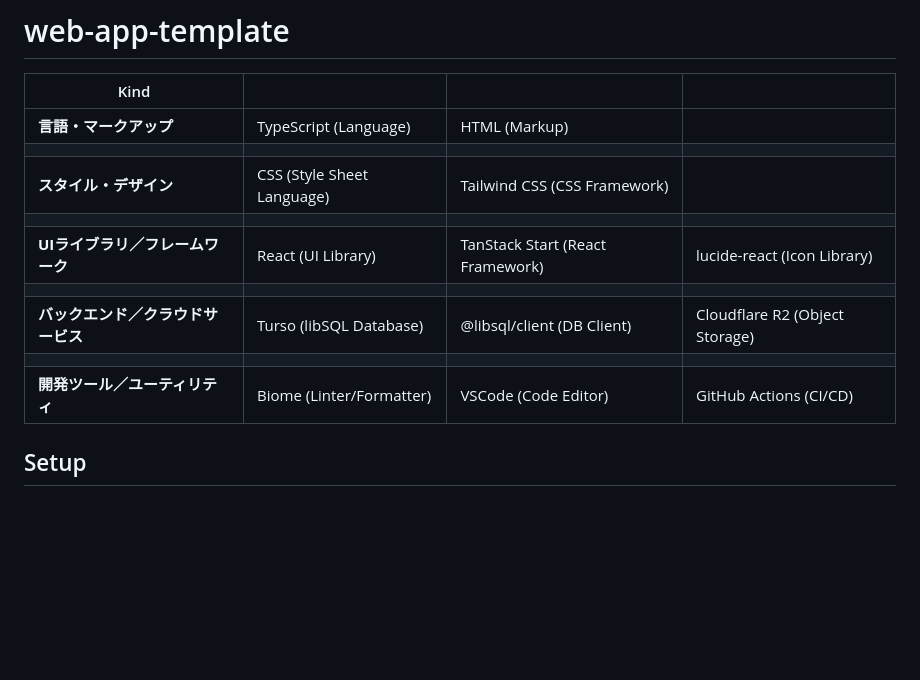
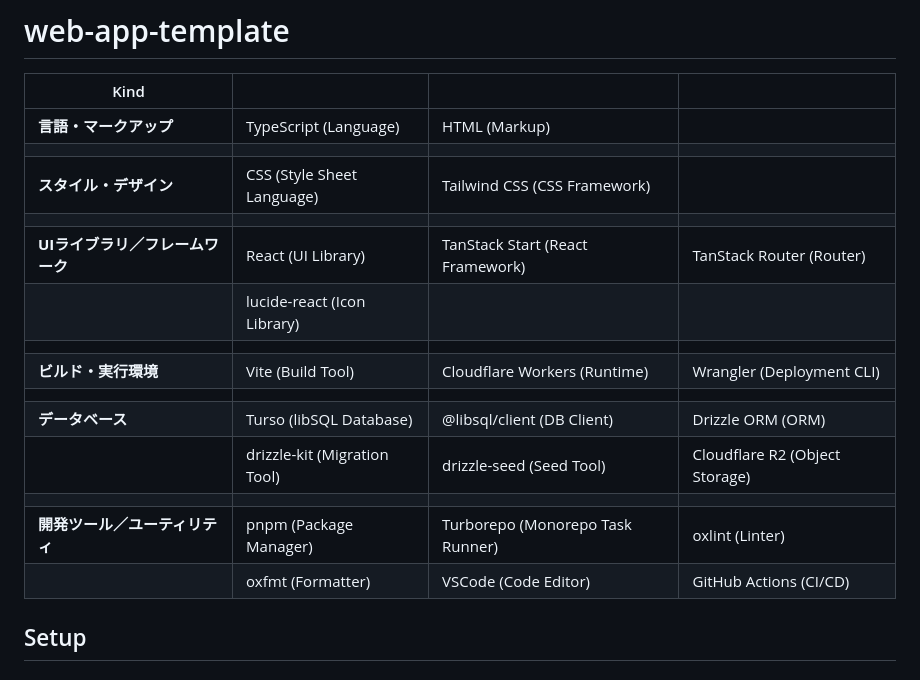
Before and after one commit to junkisai/web-app-template, a Markdown page: README.md, the part around the change. Drawn GitHub-style; blank space fills up the shorter version.

Commit message:
📝 READMEの技術一覧を実態に合わせて更新 (#146)

```diff
--- a/README.md
+++ b/README.md
@@ -6,11 +6,16 @@
 |                                  |                              |                                   |                                  |
 | **スタイル・デザイン**           | CSS (Style Sheet Language)   | Tailwind CSS (CSS Framework)      |                                  |
 |                                  |                              |                                   |                                  |
-| **UIライブラリ／フレームワーク** | React (UI Library)           | TanStack Start (React Framework)  | lucide-react (Icon Library)      |
+| **UIライブラリ／フレームワーク** | React (UI Library)           | TanStack Start (React Framework)  | TanStack Router (Router)         |
+|                                  | lucide-react (Icon Library)  |                                   |                                  |
 |                                  |                              |                                   |                                  |
-| **バックエンド／クラウドサービス** | Turso (libSQL Database)      | @libsql/client (DB Client)        | Cloudflare R2 (Object Storage)   |
+| **ビルド・実行環境**             | Vite (Build Tool)            | Cloudflare Workers (Runtime)      | Wrangler (Deployment CLI)        |
 |                                  |                              |                                   |                                  |
-| **開発ツール／ユーティリティ**   | Biome (Linter/Formatter)     | VSCode (Code Editor)              | GitHub Actions (CI/CD)           |
+| **データベース**                 | Turso (libSQL Database)      | @libsql/client (DB Client)        | Drizzle ORM (ORM)                |
+|                                  | drizzle-kit (Migration Tool) | drizzle-seed (Seed Tool)          | Cloudflare R2 (Object Storage)   |
+|                                  |                              |                                   |                                  |
+| **開発ツール／ユーティリティ**   | pnpm (Package Manager)       | Turborepo (Monorepo Task Runner)  | oxlint (Linter)                  |
+|                                  | oxfmt (Formatter)            | VSCode (Code Editor)              | GitHub Actions (CI/CD)           |
 
 ## Setup
 
```
